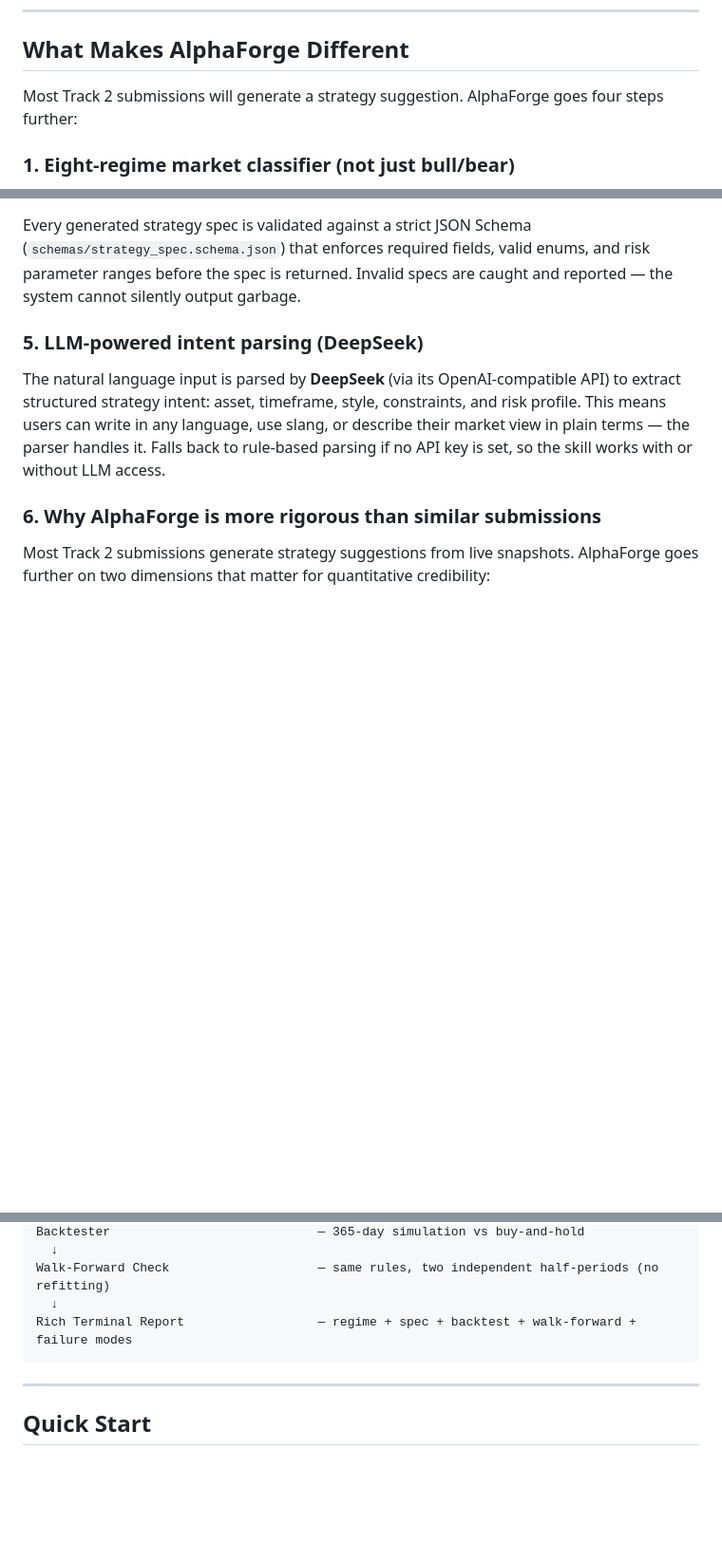
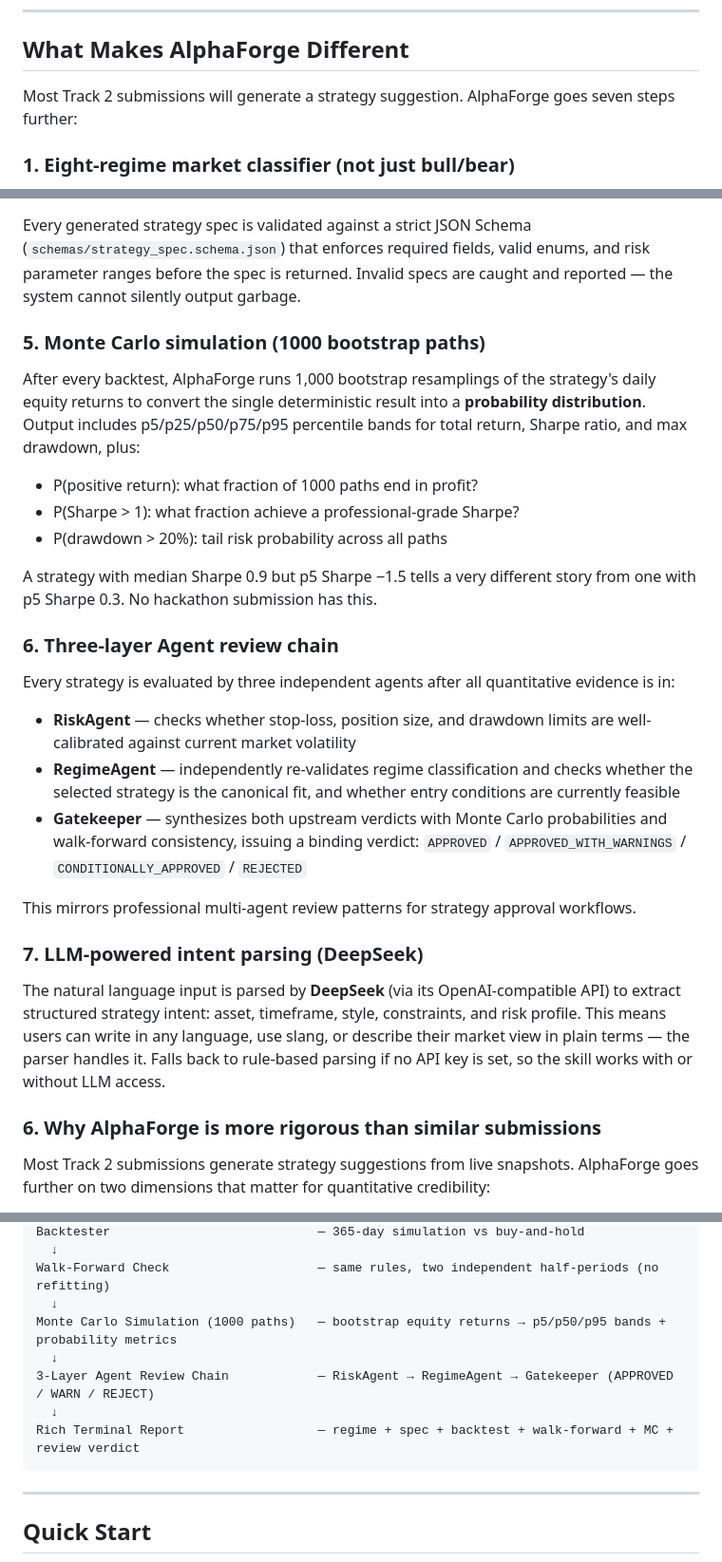
Before and after one commit to lant1ng-1216/alphaforge-cmc-skill, a Markdown page: README.md, 3 parts joined by grey strips. Shown at 95% size. GitHub-like rendering; blank space fills up the shorter version.

Commit message:
Update README: Monte Carlo + 3-agent review in pipeline and differentiators
Co-Authored-By: Claude Sonnet 4.6 <noreply@anthropic.com>

````diff
--- a/README.md
+++ b/README.md
@@ -29,7 +29,7 @@ or in Chinese:
 
 ## What Makes AlphaForge Different
 
-Most Track 2 submissions will generate a strategy suggestion. AlphaForge goes four steps further:
+Most Track 2 submissions will generate a strategy suggestion. AlphaForge goes seven steps further:
 
 ### 1. Eight-regime market classifier (not just bull/bear)
 The regime classifier detects one of 8 distinct states — `bullish_trend`, `bearish_trend`, `panic_reversal`, `sentiment_overheated`, `high_volatility_chop`, `low_volatility_accumulation`, `derivatives_crowded_long`, `neutral` — and selects a strategy template appropriate for *that specific regime*. The strategy switches automatically when the market structure changes. A momentum strategy in a panic regime is not generated.
@@ -50,7 +50,27 @@ Real market data, not fabricated inputs.
 ### 4. JSON Schema validation on every output
 Every generated strategy spec is validated against a strict JSON Schema (`schemas/strategy_spec.schema.json`) that enforces required fields, valid enums, and risk parameter ranges before the spec is returned. Invalid specs are caught and reported — the system cannot silently output garbage.
 
-### 5. LLM-powered intent parsing (DeepSeek)
+### 5. Monte Carlo simulation (1000 bootstrap paths)
+
+After every backtest, AlphaForge runs 1,000 bootstrap resamplings of the strategy's daily equity returns to convert the single deterministic result into a **probability distribution**. Output includes p5/p25/p50/p75/p95 percentile bands for total return, Sharpe ratio, and max drawdown, plus:
+
+- P(positive return): what fraction of 1000 paths end in profit?
+- P(Sharpe > 1): what fraction achieve a professional-grade Sharpe?
+- P(drawdown > 20%): tail risk probability across all paths
+
+A strategy with median Sharpe 0.9 but p5 Sharpe −1.5 tells a very different story from one with p5 Sharpe 0.3. No hackathon submission has this.
+
+### 6. Three-layer Agent review chain
+
+Every strategy is evaluated by three independent agents after all quantitative evidence is in:
+
+- **RiskAgent** — checks whether stop-loss, position size, and drawdown limits are well-calibrated against current market volatility
+- **RegimeAgent** — independently re-validates regime classification and checks whether the selected strategy is the canonical fit, and whether entry conditions are currently feasible
+- **Gatekeeper** — synthesizes both upstream verdicts with Monte Carlo probabilities and walk-forward consistency, issuing a binding verdict: `APPROVED` / `APPROVED_WITH_WARNINGS` / `CONDITIONALLY_APPROVED` / `REJECTED`
+
+This mirrors professional multi-agent review patterns for strategy approval workflows.
+
+### 7. LLM-powered intent parsing (DeepSeek)
 The natural language input is parsed by **DeepSeek** (via its OpenAI-compatible API) to extract structured strategy intent: asset, timeframe, style, constraints, and risk profile. This means users can write in any language, use slang, or describe their market view in plain terms — the parser handles it. Falls back to rule-based parsing if no API key is set, so the skill works with or without LLM access.
 
 ### 6. Why AlphaForge is more rigorous than similar submissions
@@ -104,7 +124,11 @@ Backtester                            — 365-day simulation vs buy-and-hold
   ↓
 Walk-Forward Check                    — same rules, two independent half-periods (no refitting)
   ↓
-Rich Terminal Report                  — regime + spec + backtest + walk-forward + failure modes
+Monte Carlo Simulation (1000 paths)   — bootstrap equity returns → p5/p50/p95 bands + probability metrics
+  ↓
+3-Layer Agent Review Chain            — RiskAgent → RegimeAgent → Gatekeeper (APPROVED / WARN / REJECT)
+  ↓
+Rich Terminal Report                  — regime + spec + backtest + walk-forward + MC + review verdict
 ```
 
 ---
````
